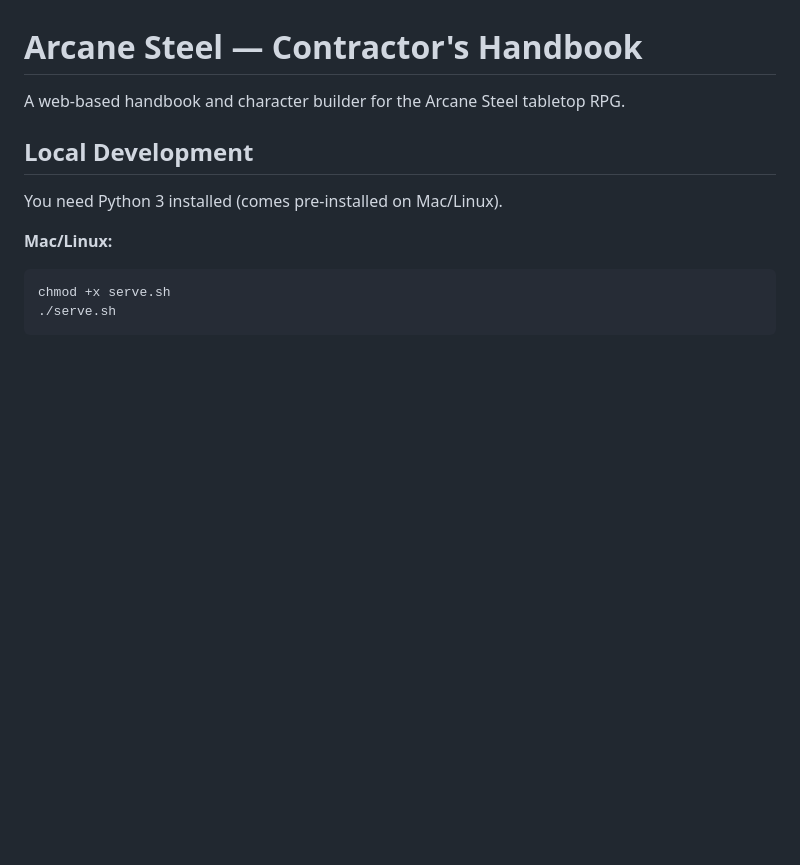
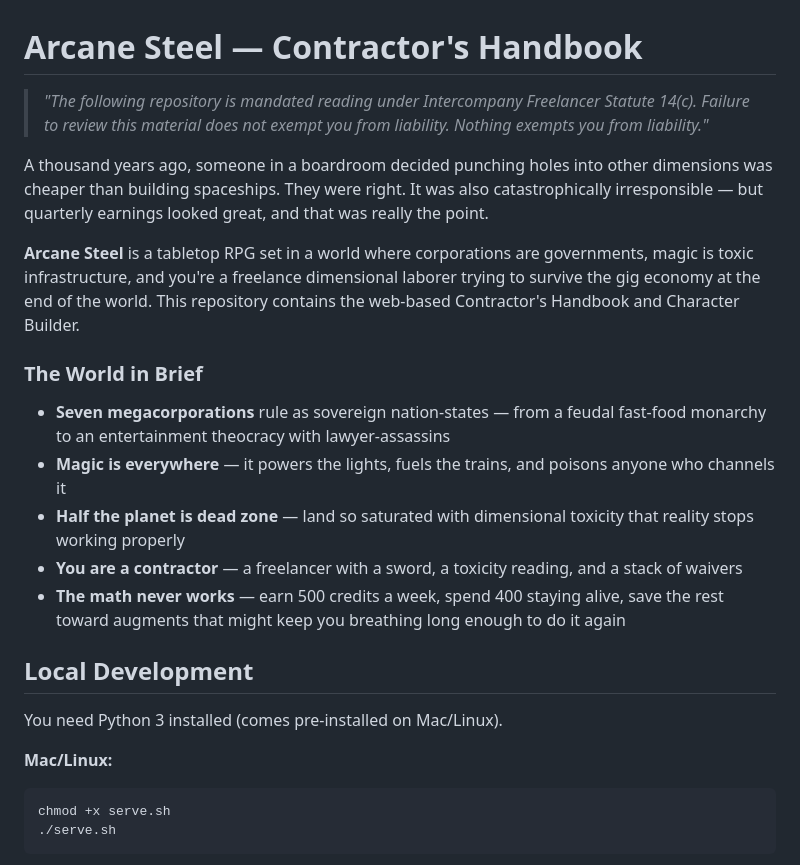
Before and after one commit to RedChristian77/Arcane-Steel, a Markdown page: README.md, the part around one of its changes. Rendered like a GitHub page; blank space fills up the shorter version.

```diff
--- a/README.md
+++ b/README.md
@@ -1,6 +1,18 @@
 # Arcane Steel — Contractor's Handbook
 
-A web-based handbook and character builder for the Arcane Steel tabletop RPG.
+> *"The following repository is mandated reading under Intercompany Freelancer Statute 14(c). Failure to review this material does not exempt you from liability. Nothing exempts you from liability."*
+
+A thousand years ago, someone in a boardroom decided punching holes into other dimensions was cheaper than building spaceships. They were right. It was also catastrophically irresponsible — but quarterly earnings looked great, and that was really the point.
+
+**Arcane Steel** is a tabletop RPG set in a world where corporations are governments, magic is toxic infrastructure, and you're a freelance dimensional laborer trying to survive the gig economy at the end of the world. This repository contains the web-based Contractor's Handbook and Character Builder.
+
+### The World in Brief
+
+- **Seven megacorporations** rule as sovereign nation-states — from a feudal fast-food monarchy to an entertainment theocracy with lawyer-assassins
+- **Magic is everywhere** — it powers the lights, fuels the trains, and poisons anyone who channels it
+- **Half the planet is dead zone** — land so saturated with dimensional toxicity that reality stops working properly
+- **You are a contractor** — a freelancer with a sword, a toxicity reading, and a stack of waivers
+- **The math never works** — earn 500 credits a week, spend 400 staying alive, save the rest toward augments that might keep you breathing long enough to do it again
 
 ## Local Development
 
```
Also changed, not shown: other parts of README.md (+85 -48 lines).
